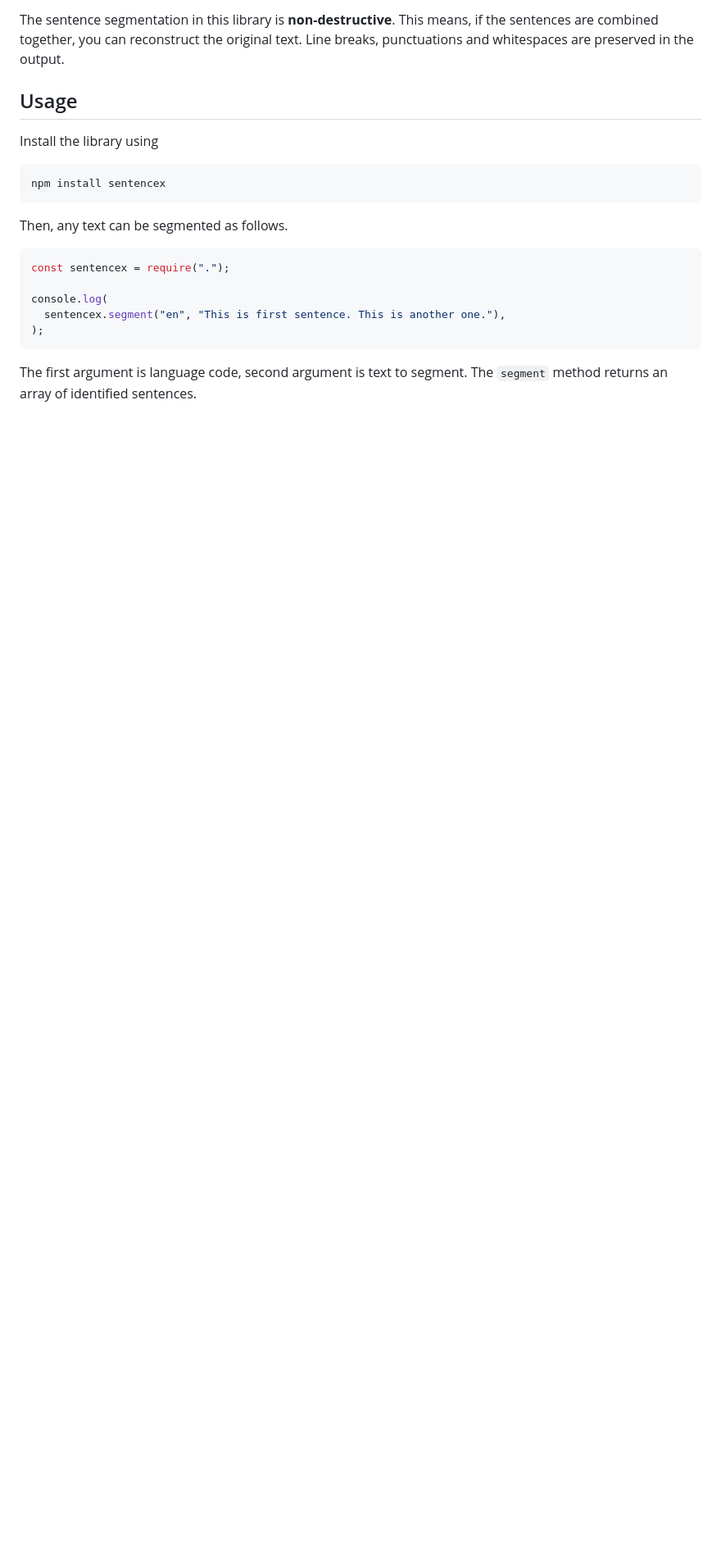
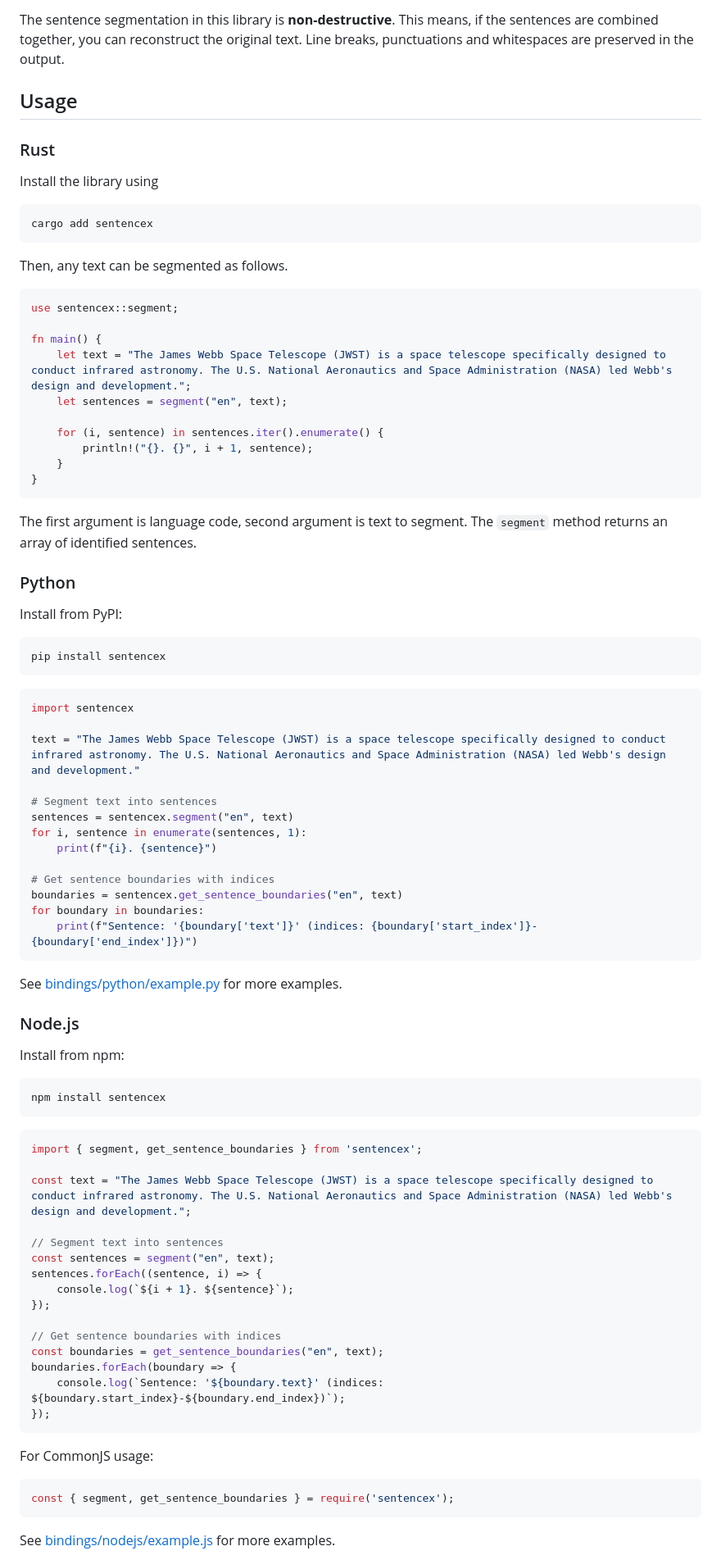
Before and after one commit to wikimedia/sentencex, a Markdown page: bindings/nodejs/README.md, the part around the change printed below. Shown: that part at 82% size. Drawn GitHub-style; blank space fills up the shorter version.

````diff
--- a/bindings/nodejs/README.md
+++ b/bindings/nodejs/README.md
@@ -29,21 +39,88 @@ The sentence segmentation in this library is **non-destructive**. This means, if
 
 ## Usage
 
+### Rust
+
 Install the library using
+
+```bash
+cargo add sentencex
+```
+
+Then, any text can be segmented as follows.
+
+```rust
+use sentencex::segment;
+
+fn main() {
+    let text = "The James Webb Space Telescope (JWST) is a space telescope specifically designed to conduct infrared astronomy. The U.S. National Aeronautics and Space Administration (NASA) led Webb's design and development.";
+    let sentences = segment("en", text);
+
+    for (i, sentence) in sentences.iter().enumerate() {
+        println!("{}. {}", i + 1, sentence);
+    }
+}
+```
+
+The first argument is language code, second argument is text to segment. The `segment` method returns an array of identified sentences.
+
+### Python
+
+Install from PyPI:
+
+```bash
+pip install sentencex
+```
+
+```python
+import sentencex
+
+text = "The James Webb Space Telescope (JWST) is a space telescope specifically designed to conduct infrared astronomy. The U.S. National Aeronautics and Space Administration (NASA) led Webb's design and development."
+
+# Segment text into sentences
+sentences = sentencex.segment("en", text)
+for i, sentence in enumerate(sentences, 1):
+    print(f"{i}. {sentence}")
+
+# Get sentence boundaries with indices
+boundaries = sentencex.get_sentence_boundaries("en", text)
+for boundary in boundaries:
+    print(f"Sentence: '{boundary['text']}' (indices: {boundary['start_index']}-{boundary['end_index']})")
+```
+
+See [bindings/python/example.py](bindings/python/example.py) for more examples.
+
+### Node.js
+
+Install from npm:
 
 ```bash
 npm install sentencex
 ```
 
-Then, any text can be segmented as follows.
+```javascript
+import { segment, get_sentence_boundaries } from 'sentencex';
+
+const text = "The James Webb Space Telescope (JWST) is a space telescope specifically designed to conduct infrared astronomy. The U.S. National Aeronautics and Space Administration (NASA) led Webb's design and development.";
+
+// Segment text into sentences
+const sentences = segment("en", text);
+sentences.forEach((sentence, i) => {
+    console.log(`${i + 1}. ${sentence}`);
+});
+
+// Get sentence boundaries with indices
+const boundaries = get_sentence_boundaries("en", text);
+boundaries.forEach(boundary => {
+    console.log(`Sentence: '${boundary.text}' (indices: ${boundary.start_index}-${boundary.end_index})`);
+});
+```
+
+For CommonJS usage:
 
 ```javascript
-const sentencex = require(".");
-
-console.log(
-  sentencex.segment("en", "This is first sentence. This is another one."),
-);
+const { segment, get_sentence_boundaries } = require('sentencex');
 ```
 
-The first argument is language code, second argument is text to segment. The `segment` method returns an array of identified sentences.
+See [bindings/nodejs/example.js](bindings/nodejs/example.js) for more examples.
 
````
Also changed, not shown: other parts of bindings/nodejs/README.md (+58 -11 lines).
